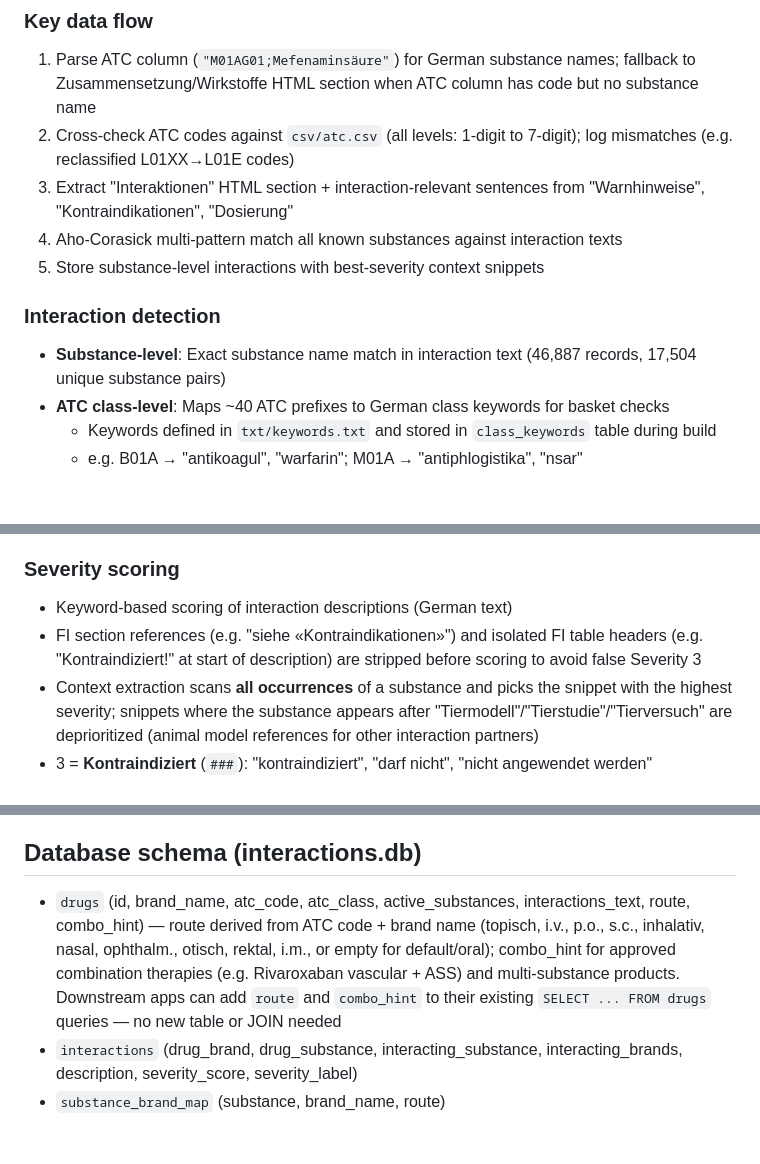
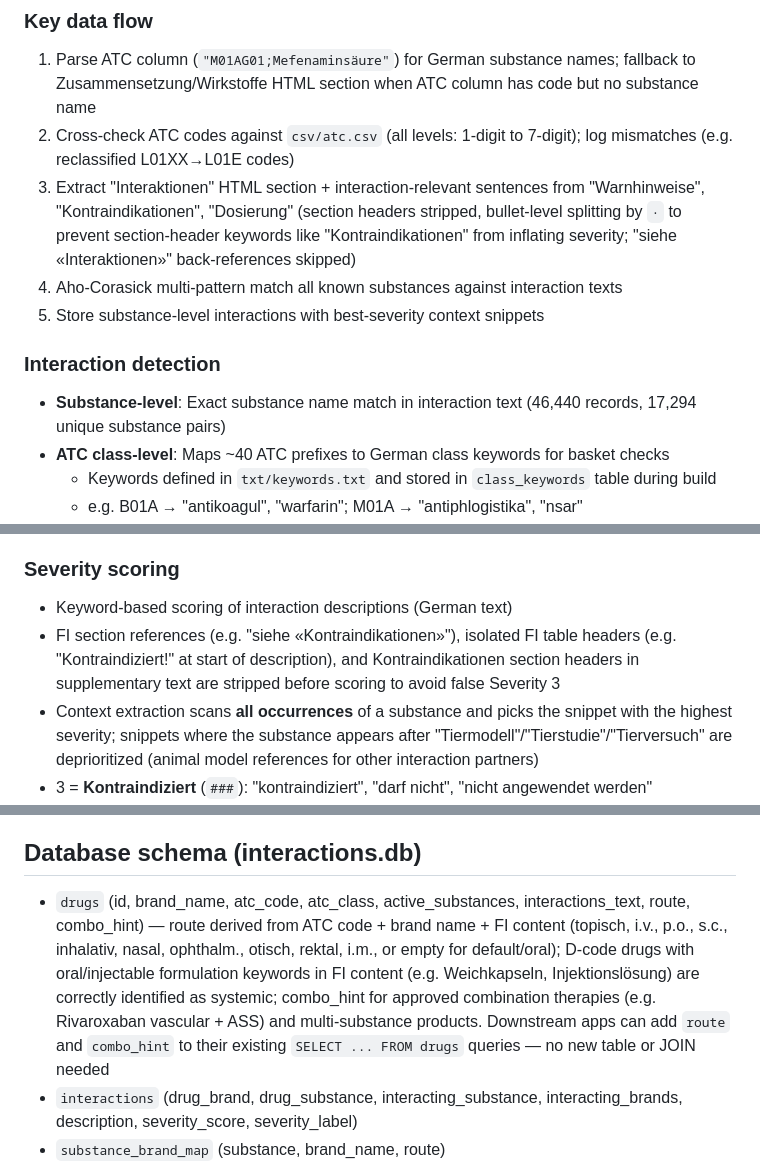
Before and after one commit to zdavatz/sdif, a Markdown page: CLAUDE.md, 3 parts joined by grey strips. Rendered like a GitHub page; blank space fills up the shorter version.

```diff
--- a/CLAUDE.md
+++ b/CLAUDE.md
@@ -35,12 +35,12 @@ sdif search "QT-Verlängerung" -l 5
 ### Key data flow
 1. Parse ATC column (`"M01AG01;Mefenaminsäure"`) for German substance names; fallback to Zusammensetzung/Wirkstoffe HTML section when ATC column has code but no substance name
 2. Cross-check ATC codes against `csv/atc.csv` (all levels: 1-digit to 7-digit); log mismatches (e.g. reclassified L01XX→L01E codes)
-3. Extract "Interaktionen" HTML section + interaction-relevant sentences from "Warnhinweise", "Kontraindikationen", "Dosierung"
+3. Extract "Interaktionen" HTML section + interaction-relevant sentences from "Warnhinweise", "Kontraindikationen", "Dosierung" (section headers stripped, bullet-level splitting by `·` to prevent section-header keywords like "Kontraindikationen" from inflating severity; "siehe «Interaktionen»" back-references skipped)
 4. Aho-Corasick multi-pattern match all known substances against interaction texts
 5. Store substance-level interactions with best-severity context snippets
 
 ### Interaction detection
-- **Substance-level**: Exact substance name match in interaction text (46,887 records, 17,504 unique substance pairs)
+- **Substance-level**: Exact substance name match in interaction text (46,440 records, 17,294 unique substance pairs)
 - **ATC class-level**: Maps ~40 ATC prefixes to German class keywords for basket checks
   - Keywords defined in `txt/keywords.txt` and stored in `class_keywords` table during build
   - e.g. B01A → "antikoagul", "warfarin"; M01A → "antiphlogistika", "nsar"
@@ -58,7 +58,7 @@ sdif search "QT-Verlängerung" -l 5
 
 ### Severity scoring
 - Keyword-based scoring of interaction descriptions (German text)
-- FI section references (e.g. "siehe «Kontraindikationen»") and isolated FI table headers (e.g. "Kontraindiziert!" at start of description) are stripped before scoring to avoid false Severity 3
+- FI section references (e.g. "siehe «Kontraindikationen»"), isolated FI table headers (e.g. "Kontraindiziert!" at start of description), and Kontraindikationen section headers in supplementary text are stripped before scoring to avoid false Severity 3
 - Context extraction scans **all occurrences** of a substance and picks the snippet with the highest severity; snippets where the substance appears after "Tiermodell"/"Tierstudie"/"Tierversuch" are deprioritized (animal model references for other interaction partners)
 - 3 = **Kontraindiziert** (`###`): "kontraindiziert", "darf nicht", "nicht angewendet werden"
 - 2 = **Schwerwiegend** (`##`): "erhöhtes risiko", "lebensbedrohlich", "toxizität", "nephrotoxisch", "hepatotoxisch", "niereninsuffizienz", "nierenfunktionsstörung", "abgeraten", "wird nicht empfohlen", "lymphoproliferation"
@@ -66,7 +66,7 @@ sdif search "QT-Verlängerung" -l 5
 - 0 = **Keine Einstufung** (`-`): no severity keywords found
 
 ## Database schema (interactions.db)
-- `drugs` (id, brand_name, atc_code, atc_class, active_substances, interactions_text, route, combo_hint) — route derived from ATC code + brand name (topisch, i.v., p.o., s.c., inhalativ, nasal, ophthalm., otisch, rektal, i.m., or empty for default/oral); combo_hint for approved combination therapies (e.g. Rivaroxaban vascular + ASS) and multi-substance products. Downstream apps can add `route` and `combo_hint` to their existing `SELECT ... FROM drugs` queries — no new table or JOIN needed
+- `drugs` (id, brand_name, atc_code, atc_class, active_substances, interactions_text, route, combo_hint) — route derived from ATC code + brand name + FI content (topisch, i.v., p.o., s.c., inhalativ, nasal, ophthalm., otisch, rektal, i.m., or empty for default/oral); D-code drugs with oral/injectable formulation keywords in FI content (e.g. Weichkapseln, Injektionslösung) are correctly identified as systemic; combo_hint for approved combination therapies (e.g. Rivaroxaban vascular + ASS) and multi-substance products. Downstream apps can add `route` and `combo_hint` to their existing `SELECT ... FROM drugs` queries — no new table or JOIN needed
 - `interactions` (drug_brand, drug_substance, interacting_substance, interacting_brands, description, severity_score, severity_label)
 - `substance_brand_map` (substance, brand_name, route)
 - `epha_interactions` (atc1, atc2, risk_class, risk_label, effect, mechanism, measures, title, severity_score) — EPha curated data, queried by ATC pair
```
Also changed, not shown: README.md (+3 -3 lines), sdif_swiss_drug_interactions_finder_stats_21h49-12.03.2026.png (added), 1 other file.
